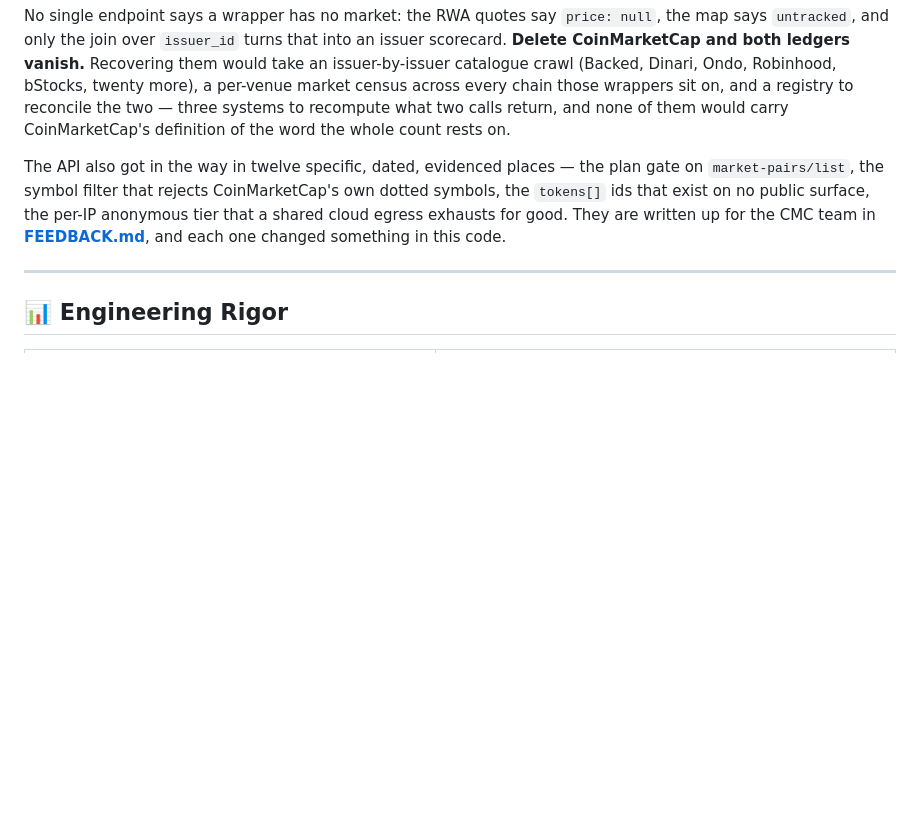
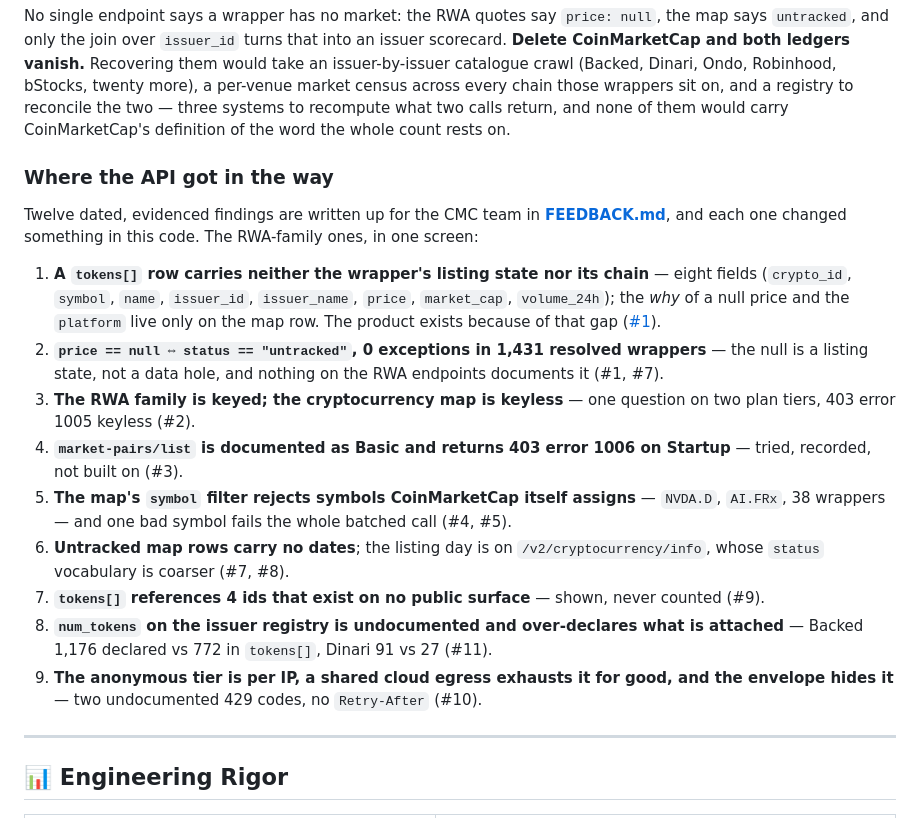
Before and after one commit to edycutjong/shelfware, a Markdown page: README.md, the part around the change. Drawn GitHub-style; blank space fills up the shorter version.

Commit message:
docs(readme): the RWA-family API findings as a numbered list under the integration section — the listing state and the chain both missing from tokens[], the null-price ⇔ untracked equivalence, the two plan tiers, the plan-gated market-pairs, the symbol filter, the undated untracked rows, the unresolved ids, the num_tokens over-declaration, the per-IP anonymous tier

```diff
--- a/README.md
+++ b/README.md
@@ -234,11 +234,30 @@ every chain those wrappers sit on, and a registry to reconcile the two — three
 recompute what two calls return, and none of them would carry CoinMarketCap's definition of the
 word the whole count rests on.
 
-The API also got in the way in twelve specific, dated, evidenced places — the plan gate on
-`market-pairs/list`, the symbol filter that rejects CoinMarketCap's own dotted symbols, the
-`tokens[]` ids that exist on no public surface, the per-IP anonymous tier that a shared cloud
-egress exhausts for good. They are written up for the CMC team in **[FEEDBACK.md](FEEDBACK.md)**,
-and each one changed something in this code.
+### Where the API got in the way
+
+Twelve dated, evidenced findings are written up for the CMC team in **[FEEDBACK.md](FEEDBACK.md)**,
+and each one changed something in this code. The RWA-family ones, in one screen:
+
+1. **A `tokens[]` row carries neither the wrapper's listing state nor its chain** — eight fields
+   (`crypto_id`, `symbol`, `name`, `issuer_id`, `issuer_name`, `price`, `market_cap`,
+   `volume_24h`); the *why* of a null price and the `platform` live only on the map row. The
+   product exists because of that gap ([#1](FEEDBACK.md)).
+2. **`price == null ⇔ status == "untracked"`, 0 exceptions in 1,431 resolved wrappers** — the null
+   is a listing state, not a data hole, and nothing on the RWA endpoints documents it (#1, #7).
+3. **The RWA family is keyed; the cryptocurrency map is keyless** — one question on two plan
+   tiers, 403 error 1005 keyless (#2).
+4. **`market-pairs/list` is documented as Basic and returns 403 error 1006 on Startup** — tried,
+   recorded, not built on (#3).
+5. **The map's `symbol` filter rejects symbols CoinMarketCap itself assigns** — `NVDA.D`,
+   `AI.FRx`, 38 wrappers — and one bad symbol fails the whole batched call (#4, #5).
+6. **Untracked map rows carry no dates**; the listing day is on `/v2/cryptocurrency/info`, whose
+   `status` vocabulary is coarser (#7, #8).
+7. **`tokens[]` references 4 ids that exist on no public surface** — shown, never counted (#9).
+8. **`num_tokens` on the issuer registry is undocumented and over-declares what is attached** —
+   Backed 1,176 declared vs 772 in `tokens[]`, Dinari 91 vs 27 (#11).
+9. **The anonymous tier is per IP, a shared cloud egress exhausts it for good, and the envelope
+   hides it** — two undocumented 429 codes, no `Retry-After` (#10).
 
 ---
 
```
